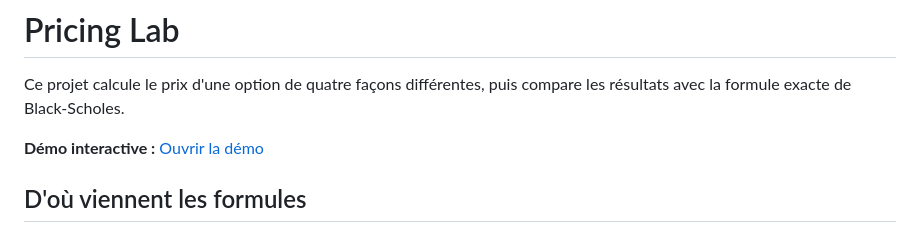
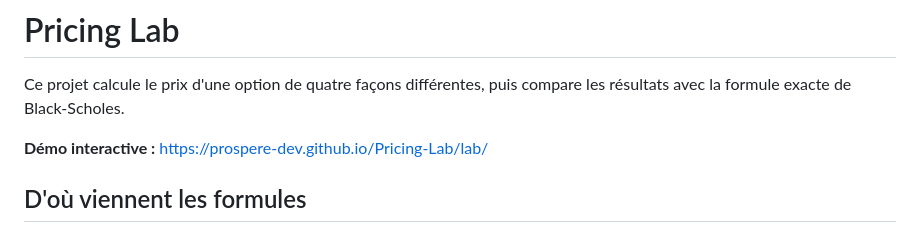
Before and after one commit to Prospere-dev/Pricing-Lab, a Markdown page: README.md, the part around the change. GitHub-like rendering.

Commit message:
Update interactive demo link in README

```diff
--- a/README.md
+++ b/README.md
@@ -2,7 +2,7 @@
 
 Ce projet calcule le prix d'une option de quatre façons différentes, puis compare les résultats avec la formule exacte de Black-Scholes.
 
-**Démo interactive :** [Ouvrir la démo](https://prospere-dev.github.io/Pricing-Lab/lab/)
+**Démo interactive :** [https://prospere-dev.github.io/Pricing-Lab/lab/](https://prospere-dev.github.io/Pricing-Lab/lab/)
 
 ## D'où viennent les formules
 
```
